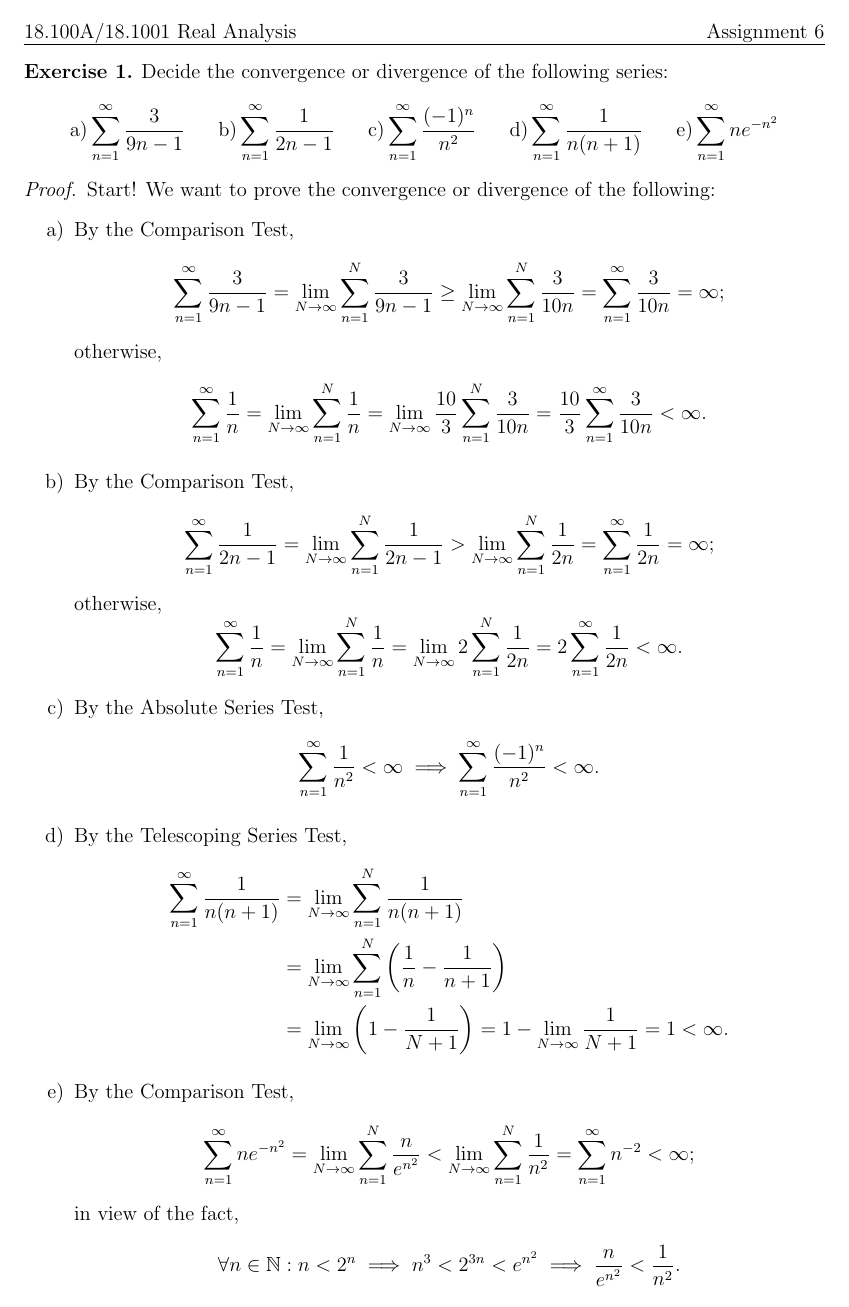
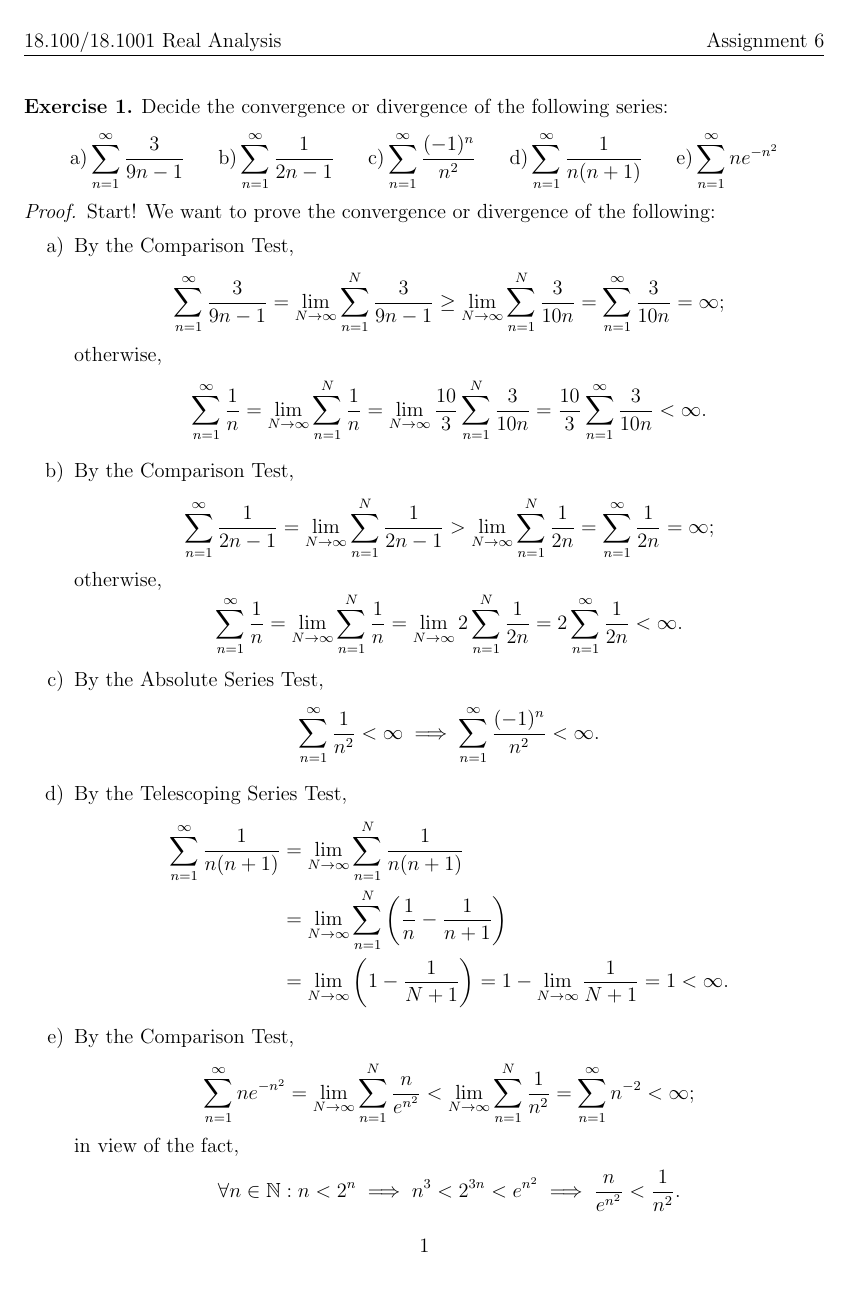
Before and after one commit to Szhenger/real-analysis, a LaTeX document (ass6/ass6.tex): page 1 of 4 before the commit and page 1 of 5 after it. Compiled offline with pdfLaTeX.

Commit message:
Update LaTeX document formatting and headers

```diff
--- a/ass6/ass6.tex
+++ b/ass6/ass6.tex
@@ -1,17 +1,22 @@
 \documentclass[12pt]{article}
-\setlength{\parindent}{0pt}
-\pagestyle{empty}
 
-\usepackage{amsmath, amssymb, amsthm, enumitem, mathtools}
-\usepackage[hmargin=1in, vmargin=1cm]{geometry}
-\usepackage[normalem]{ulem}
+\usepackage[letterpaper, margin=1in, headheight=14.5pt, headsep=22.5pt]{geometry}
+\usepackage{amsmath, amssymb, amsthm, enumitem, fancyhdr}
+
+\pagestyle{fancy}
+\fancyhead[L]{18.100A/18.1001 Real Analysis}
+\fancyfoot[C]{\thepage}
+\fancypagestyle{firstpage}{%
+  \fancyhead[L]{18.100/18.1001 Real Analysis}%
+  \fancyhead[R]{Assignment 6}%
+  \fancyfoot[C]{\thepage}%
+}
 
 \theoremstyle{definition}
 \newtheorem{exercise}{Exercise}
 
 \begin{document}
-
-\uline{18.100A/18.1001 Real Analysis \hfill Assignment 6}
+\thispagestyle{firstpage}
 
 \begin{exercise}
     Decide the convergence or divergence of the following series:
```
